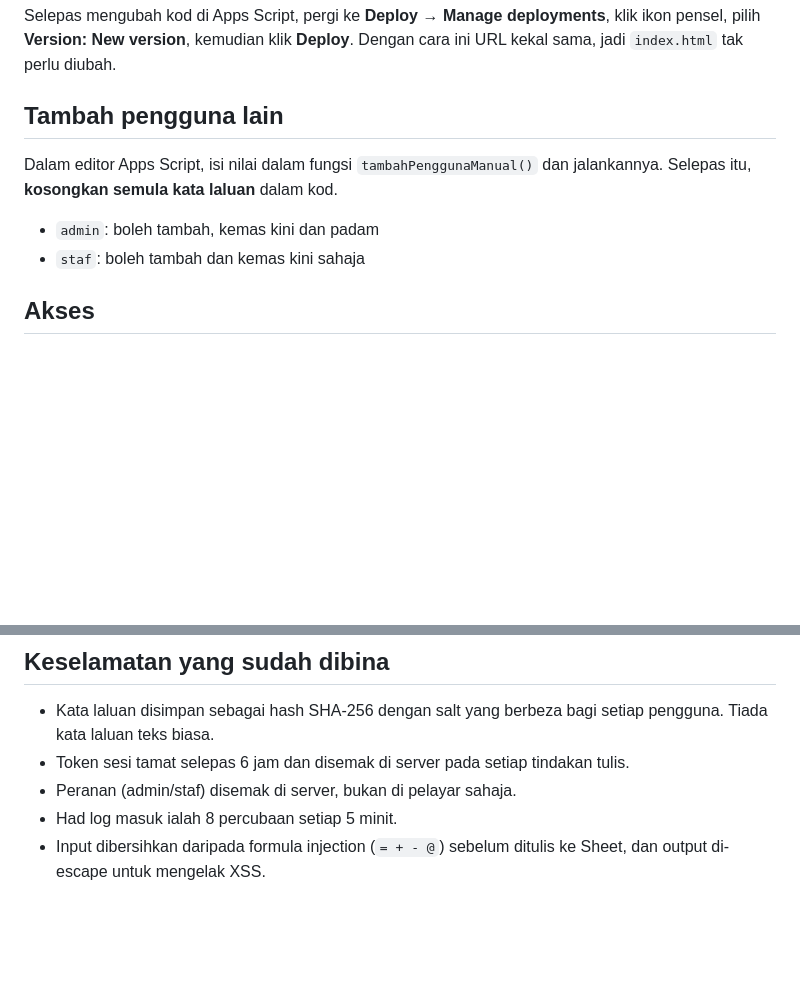
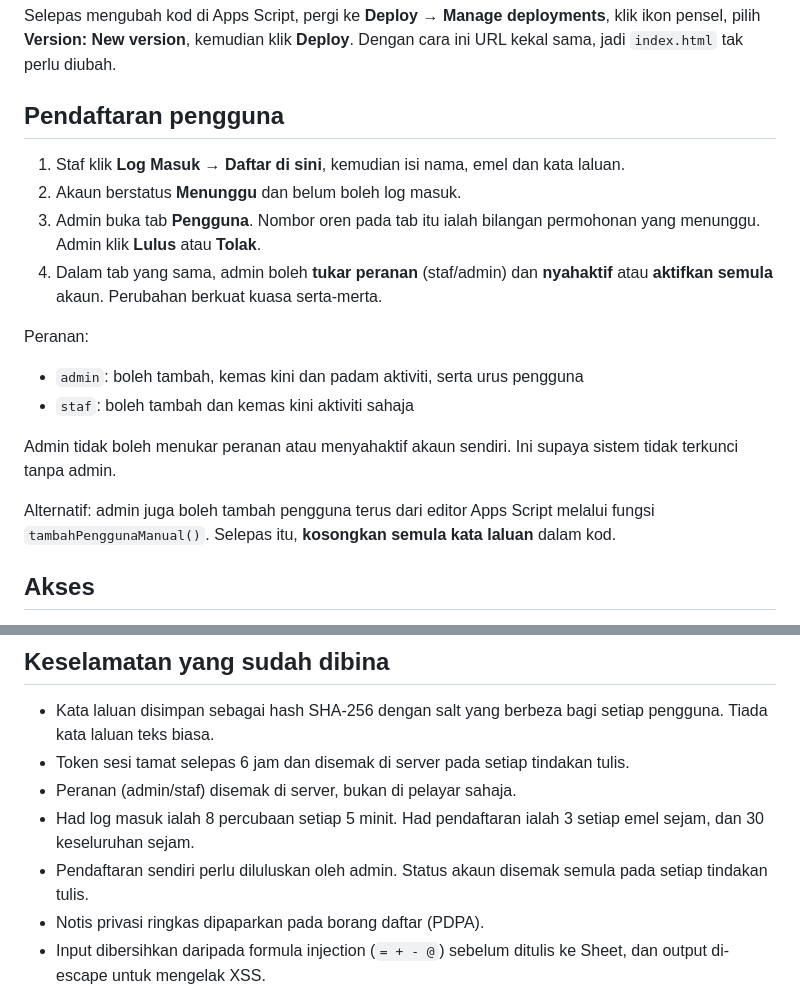
Before and after one commit to idaifaz/myTakwimKKKua, a Markdown page: PANDUAN.md, 2 parts joined by grey strips. Rendered like a GitHub page; blank space fills up the shorter version.

Commit message:
PANDUAN: pendaftaran pengguna

```diff
--- a/PANDUAN.md
+++ b/PANDUAN.md
@@ -30,10 +30,19 @@ Sistem takwim aktiviti Kolej Komuniti Kuantan. Ia guna Google Apps Script sebaga
 ## Bila kemas kini Code.gs
 Selepas mengubah kod di Apps Script, pergi ke **Deploy → Manage deployments**, klik ikon pensel, pilih **Version: New version**, kemudian klik **Deploy**. Dengan cara ini URL kekal sama, jadi `index.html` tak perlu diubah.
 
-## Tambah pengguna lain
-Dalam editor Apps Script, isi nilai dalam fungsi `tambahPenggunaManual()` dan jalankannya. Selepas itu, **kosongkan semula kata laluan** dalam kod.
-- `admin`: boleh tambah, kemas kini dan padam
-- `staf`: boleh tambah dan kemas kini sahaja
+## Pendaftaran pengguna
+1. Staf klik **Log Masuk → Daftar di sini**, kemudian isi nama, emel dan kata laluan.
+2. Akaun berstatus **Menunggu** dan belum boleh log masuk.
+3. Admin buka tab **Pengguna**. Nombor oren pada tab itu ialah bilangan permohonan yang menunggu. Admin klik **Lulus** atau **Tolak**.
+4. Dalam tab yang sama, admin boleh **tukar peranan** (staf/admin) dan **nyahaktif** atau **aktifkan semula** akaun. Perubahan berkuat kuasa serta-merta.
+
+Peranan:
+- `admin`: boleh tambah, kemas kini dan padam aktiviti, serta urus pengguna
+- `staf`: boleh tambah dan kemas kini aktiviti sahaja
+
+Admin tidak boleh menukar peranan atau menyahaktif akaun sendiri. Ini supaya sistem tidak terkunci tanpa admin.
+
+Alternatif: admin juga boleh tambah pengguna terus dari editor Apps Script melalui fungsi `tambahPenggunaManual()`. Selepas itu, **kosongkan semula kata laluan** dalam kod.
 
 ## Akses
 - Sesiapa yang ada pautan boleh **lihat** dashboard, kalendar, cetakan dan eksport, sebab takwim bukan data peribadi.
@@ -43,7 +52,9 @@ Dalam editor Apps Script, isi nilai dalam fungsi `tambahPenggunaManual()` dan ja
 - Kata laluan disimpan sebagai hash SHA-256 dengan salt yang berbeza bagi setiap pengguna. Tiada kata laluan teks biasa.
 - Token sesi tamat selepas 6 jam dan disemak di server pada setiap tindakan tulis.
 - Peranan (admin/staf) disemak di server, bukan di pelayar sahaja.
-- Had log masuk ialah 8 percubaan setiap 5 minit.
+- Had log masuk ialah 8 percubaan setiap 5 minit. Had pendaftaran ialah 3 setiap emel sejam, dan 30 keseluruhan sejam.
+- Pendaftaran sendiri perlu diluluskan oleh admin. Status akaun disemak semula pada setiap tindakan tulis.
+- Notis privasi ringkas dipaparkan pada borang daftar (PDPA).
 - Input dibersihkan daripada formula injection (`= + - @`) sebelum ditulis ke Sheet, dan output di-escape untuk mengelak XSS.
 - URL Web App boleh didedahkan dalam `index.html` kerana ia bukan rahsia. Keselamatan bergantung pada log masuk, bukan pada URL.
 - **Jangan** guna "Publish to Web" pada Sheet ini.
```
